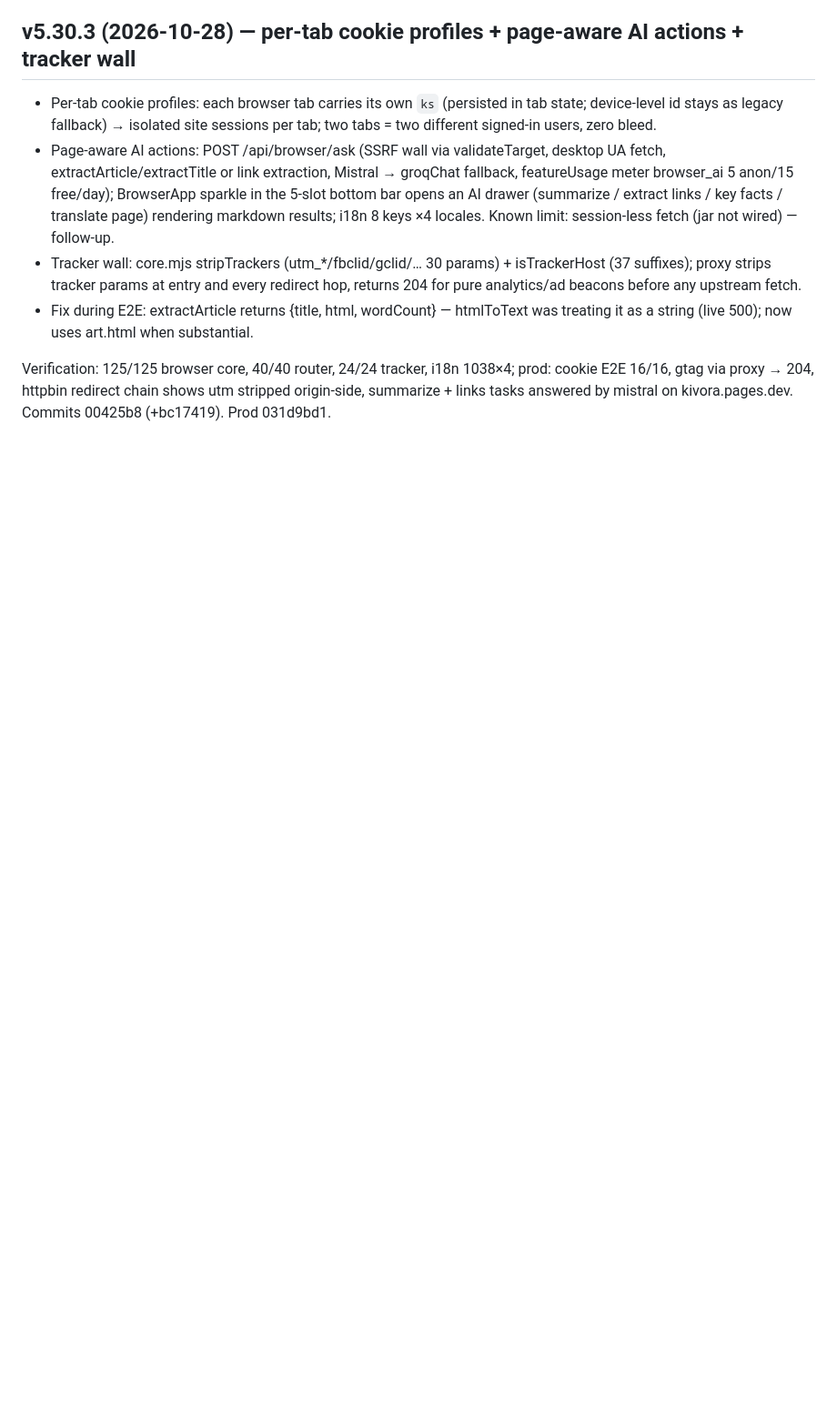
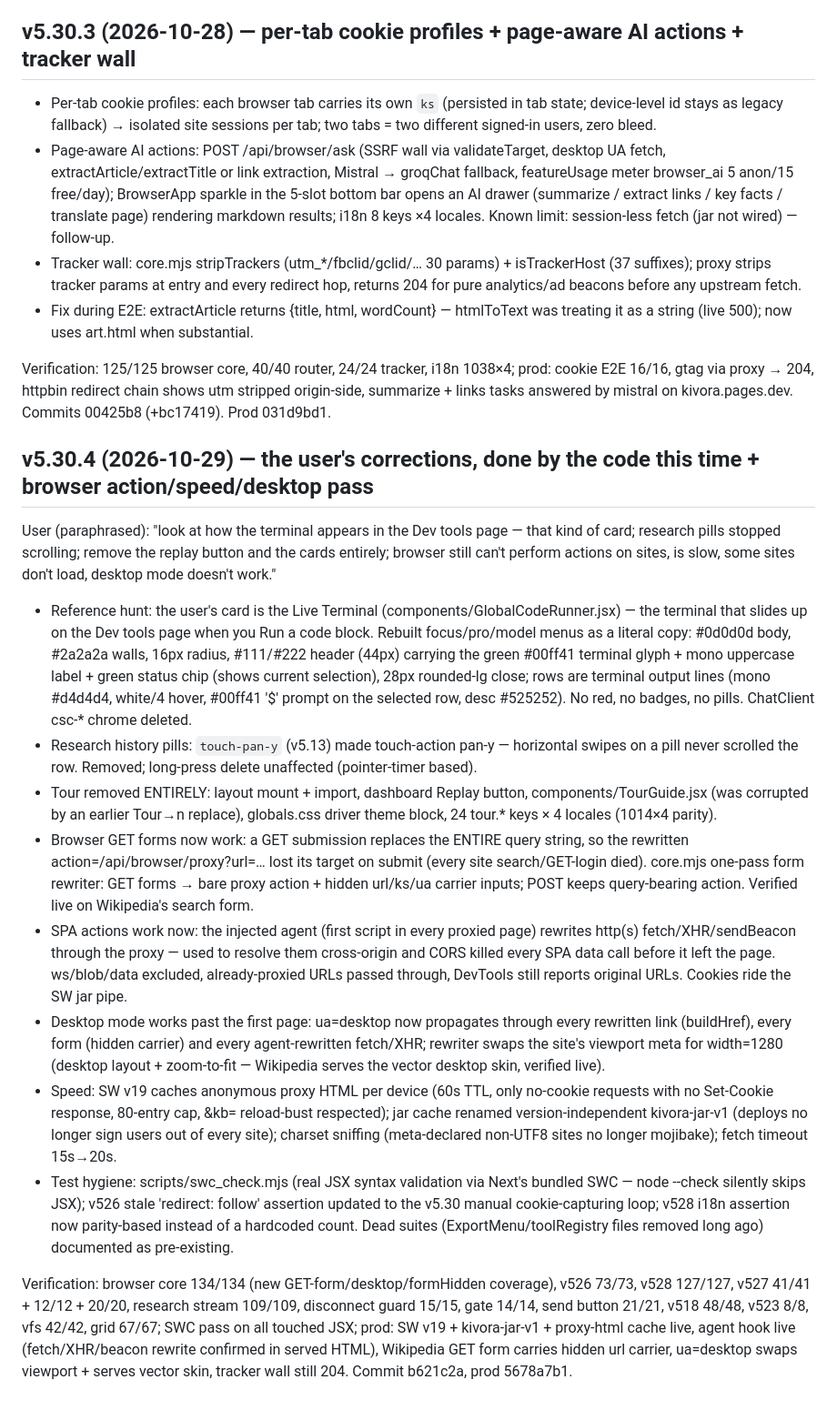
Before and after one commit to horsnel/kivora, a Markdown page: worklog.md, the part around the change. Shown at 91% size. Rendered like a GitHub page; blank space fills up the shorter version.

Commit message:
worklog: v5.30.4 record

```diff
--- a/worklog.md
+++ b/worklog.md
@@ -762,3 +762,18 @@ User: the dropdowns should have looked like THE card the voice icon opened (Comi
 - Fix during E2E: extractArticle returns {title, html, wordCount} — htmlToText was treating it as a string (live 500); now uses art.html when substantial.
 
 Verification: 125/125 browser core, 40/40 router, 24/24 tracker, i18n 1038×4; prod: cookie E2E 16/16, gtag via proxy → 204, httpbin redirect chain shows utm stripped origin-side, summarize + links tasks answered by mistral on kivora.pages.dev. Commits 00425b8 (+bc17419). Prod 031d9bd1.
+
+## v5.30.4 (2026-10-29) — the user's corrections, done by the code this time + browser action/speed/desktop pass
+
+User (paraphrased): "look at how the terminal appears in the Dev tools page — that kind of card; research pills stopped scrolling; remove the replay button and the cards entirely; browser still can't perform actions on sites, is slow, some sites don't load, desktop mode doesn't work."
+
+- Reference hunt: the user's card is the Live Terminal (components/GlobalCodeRunner.jsx) — the terminal that slides up on the Dev tools page when you Run a code block. Rebuilt focus/pro/model menus as a literal copy: #0d0d0d body, #2a2a2a walls, 16px radius, #111/#222 header (44px) carrying the green #00ff41 terminal glyph + mono uppercase label + green status chip (shows current selection), 28px rounded-lg close; rows are terminal output lines (mono #d4d4d4, white/4 hover, #00ff41 '$' prompt on the selected row, desc #525252). No red, no badges, no pills. ChatClient csc-* chrome deleted.
+- Research history pills: `touch-pan-y` (v5.13) made touch-action pan-y — horizontal swipes on a pill never scrolled the row. Removed; long-press delete unaffected (pointer-timer based).
+- Tour removed ENTIRELY: layout mount + import, dashboard Replay button, components/TourGuide.jsx (was corrupted by an earlier Tour→n replace), globals.css driver theme block, 24 tour.* keys × 4 locales (1014×4 parity).
+- Browser GET forms now work: a GET submission replaces the ENTIRE query string, so the rewritten action=/api/browser/proxy?url=… lost its target on submit (every site search/GET-login died). core.mjs one-pass form rewriter: GET forms → bare proxy action + hidden url/ks/ua carrier inputs; POST keeps query-bearing action. Verified live on Wikipedia's search form.
+- SPA actions work now: the injected agent (first script in every proxied page) rewrites http(s) fetch/XHR/sendBeacon through the proxy — <base> used to resolve them cross-origin and CORS killed every SPA data call before it left the page. ws/blob/data excluded, already-proxied URLs passed through, DevTools still reports original URLs. Cookies ride the SW jar pipe.
+- Desktop mode works past the first page: ua=desktop now propagates through every rewritten link (buildHref), every form (hidden carrier) and every agent-rewritten fetch/XHR; rewriter swaps the site's viewport meta for width=1280 (desktop layout + zoom-to-fit — Wikipedia serves the vector desktop skin, verified live).
+- Speed: SW v19 caches anonymous proxy HTML per device (60s TTL, only no-cookie requests with no Set-Cookie response, 80-entry cap, &kb= reload-bust respected); jar cache renamed version-independent kivora-jar-v1 (deploys no longer sign users out of every site); charset sniffing (meta-declared non-UTF8 sites no longer mojibake); fetch timeout 15s→20s.
+- Test hygiene: scripts/swc_check.mjs (real JSX syntax validation via Next's bundled SWC — node --check silently skips JSX); v526 stale 'redirect: follow' assertion updated to the v5.30 manual cookie-capturing loop; v528 i18n assertion now parity-based instead of a hardcoded count. Dead suites (ExportMenu/toolRegistry files removed long ago) documented as pre-existing.
+
+Verification: browser core 134/134 (new GET-form/desktop/formHidden coverage), v526 73/73, v528 127/127, v527 41/41 + 12/12 + 20/20, research stream 109/109, disconnect guard 15/15, gate 14/14, send button 21/21, v518 48/48, v523 8/8, vfs 42/42, grid 67/67; SWC pass on all touched JSX; prod: SW v19 + kivora-jar-v1 + proxy-html cache live, agent hook live (fetch/XHR/beacon rewrite confirmed in served HTML), Wikipedia GET form carries hidden url carrier, ua=desktop swaps viewport + serves vector skin, tracker wall still 204. Commit b621c2a, prod 5678a7b1.
```
